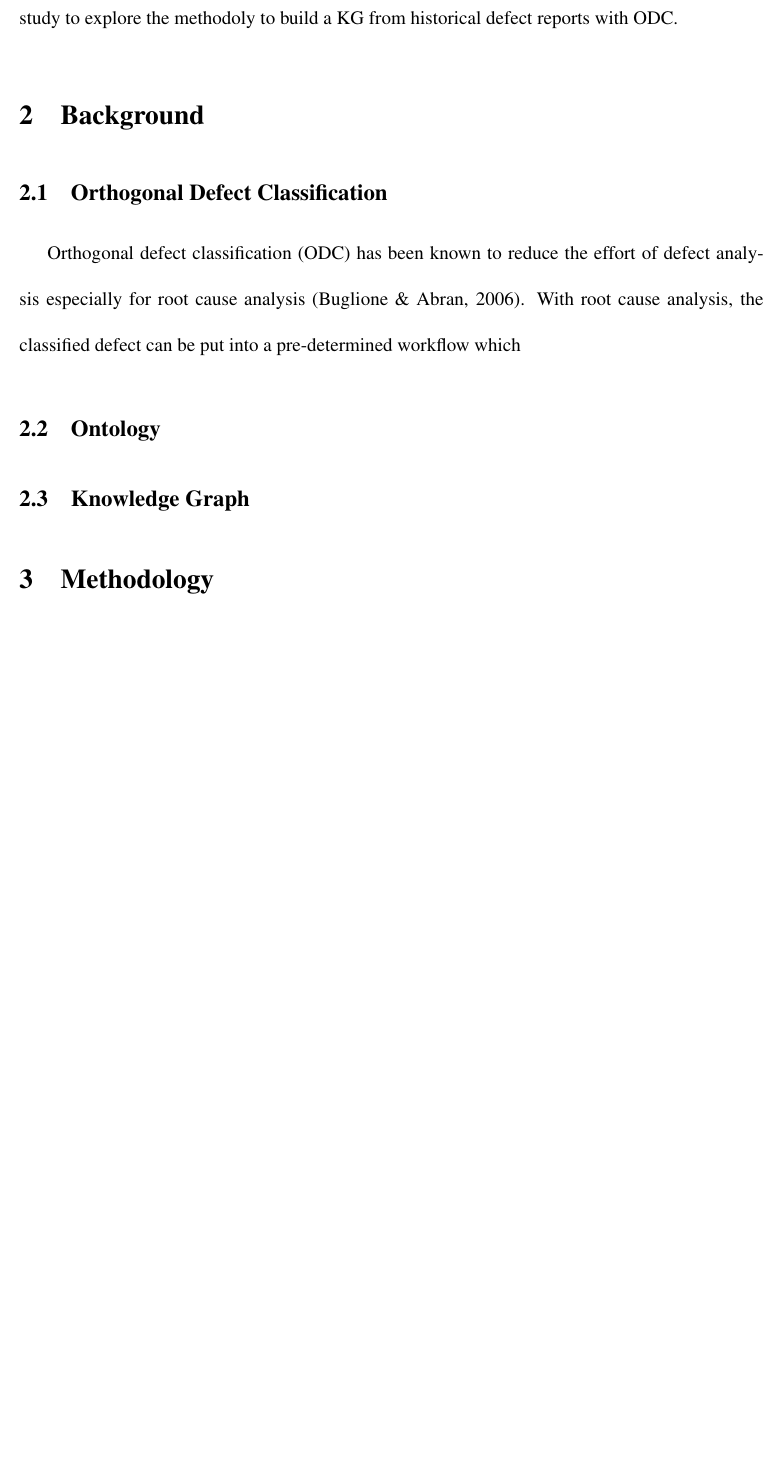
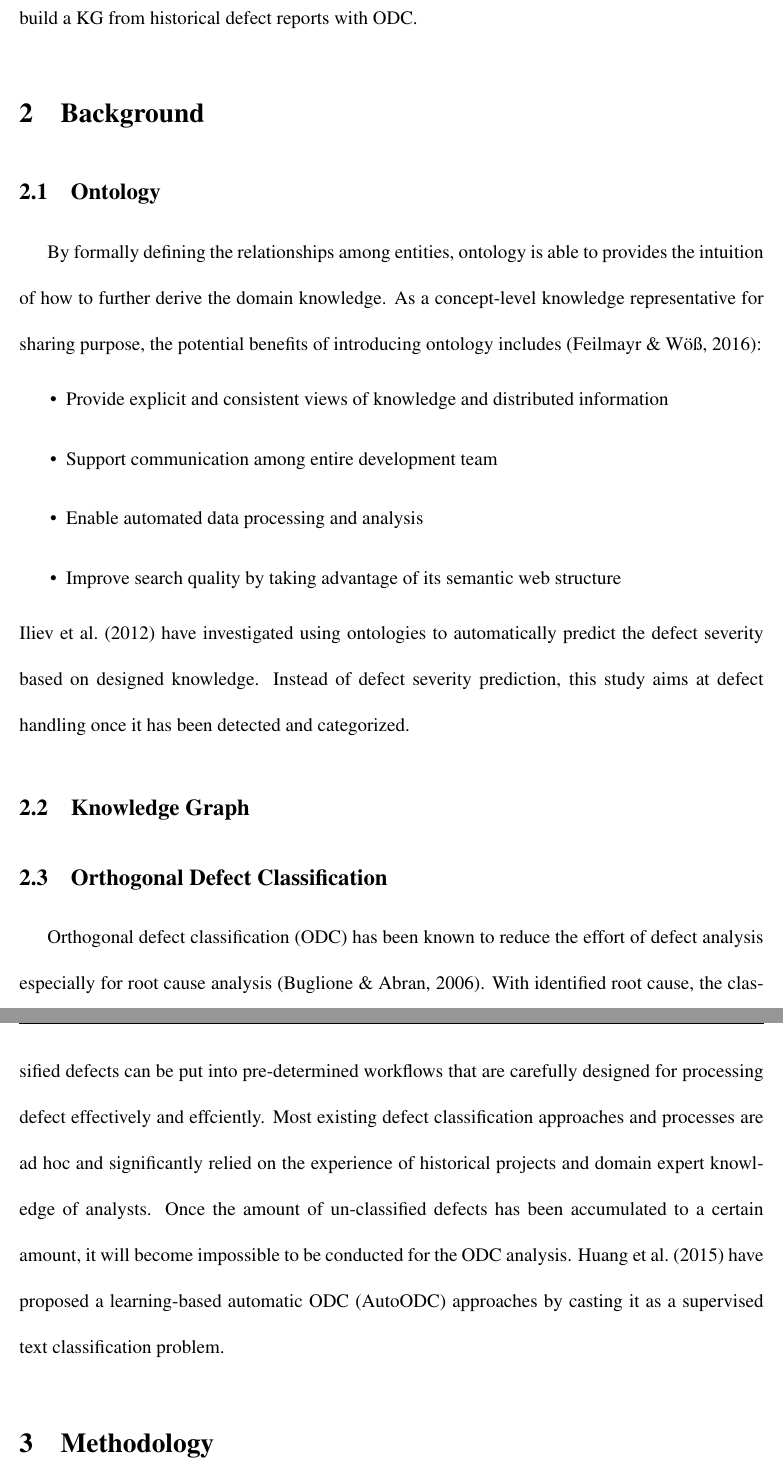
Before and after one commit to QiaoZhang/CSE8317Project, a LaTeX document (latex/project.tex): part of page 3 of 4 before the commit and two parts of pages 3 and 4 of 5 after it, the two joined at a grey line, cut so that both start at the same text, the shorter picture padded with empty space. Compiled offline with pdfLaTeX.

Commit message:
partial background finished

```diff
--- a/latex/project.tex
+++ b/latex/project.tex
@@ -45,11 +45,25 @@ Knowledge Graph (KG), which integrates information from various types of resourc
 This project aims at conducting a feasibility study to explore the methodoly to build a KG from historical defect reports with ODC.
 
 \section{Background}
+\subsection{Ontology}
+By formally defining the relationships among entities, ontology is able to provides the intuition of how to further derive the domain knowledge.
+As a concept-level knowledge representative for sharing purpose, the potential benefits of introducing ontology includes \cite{christina2016an}:
+\begin{itemize}
+    \item Provide explicit and consistent views of knowledge and distributed information
+    \item Support communication among entire development team
+    \item Enable automated data processing and analysis
+    \item Improve search quality by taking advantage of its semantic web structure
+\end{itemize}
+\shortciteA{iliev2012automated} have investigated using ontologies to automatically predict the defect severity based on designed knowledge.
+Instead of defect severity prediction, this study aims at defect handling once it has been detected and categorized.
+
+\subsection{Knowledge Graph}
 \subsection{Orthogonal Defect Classification}
 Orthogonal defect classification (ODC) has been known to reduce the effort of defect analysis especially for root cause analysis \cite{buglione2006introducing}.
-With root cause analysis, the classified defect can be put into a pre-determined workflow which
-\subsection{Ontology}
-\subsection{Knowledge Graph}
+With identified root cause, the classified defects can be put into pre-determined workflows that are carefully designed for processing defect effectively and effciently.
+Most existing defect classification approaches and processes are ad hoc and significantly relied on the experience of historical projects and domain expert knowledge of analysts.
+Once the amount of un-classified defects has been accumulated to a certain amount, it will become impossible to be conducted for the ODC analysis.
+\shortciteA{huang2015autoodc} have proposed a learning-based automatic ODC (AutoODC) approaches by casting it as a supervised text classification problem.
 
 \section{Methodology}
 
```
Also changed, not shown: bib/mybib.bib (+9 -0 lines), bib/christina2016an.pdf (added), bib/iliev2012automated.pdf (added), latex/project.tex (2 more changed lines).
